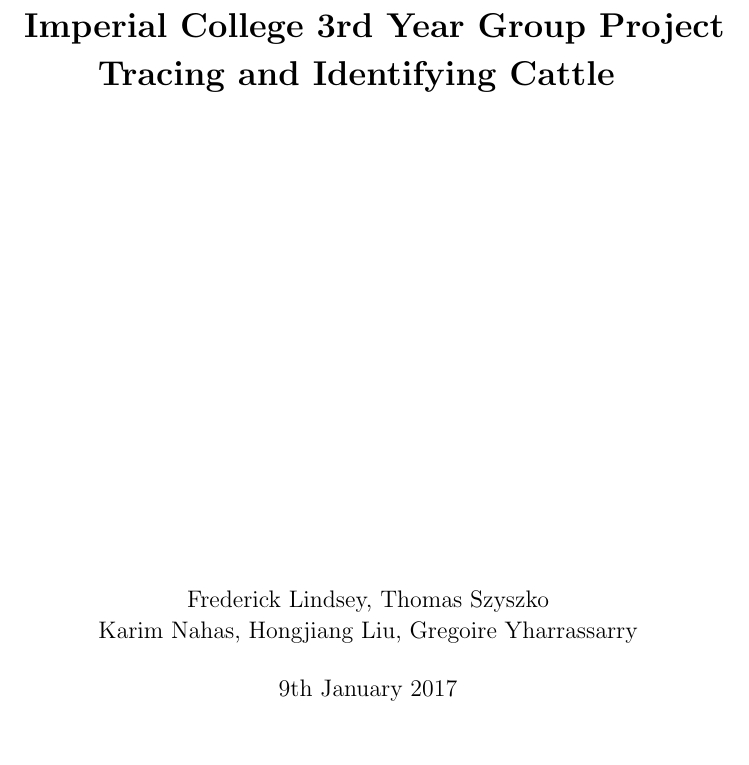
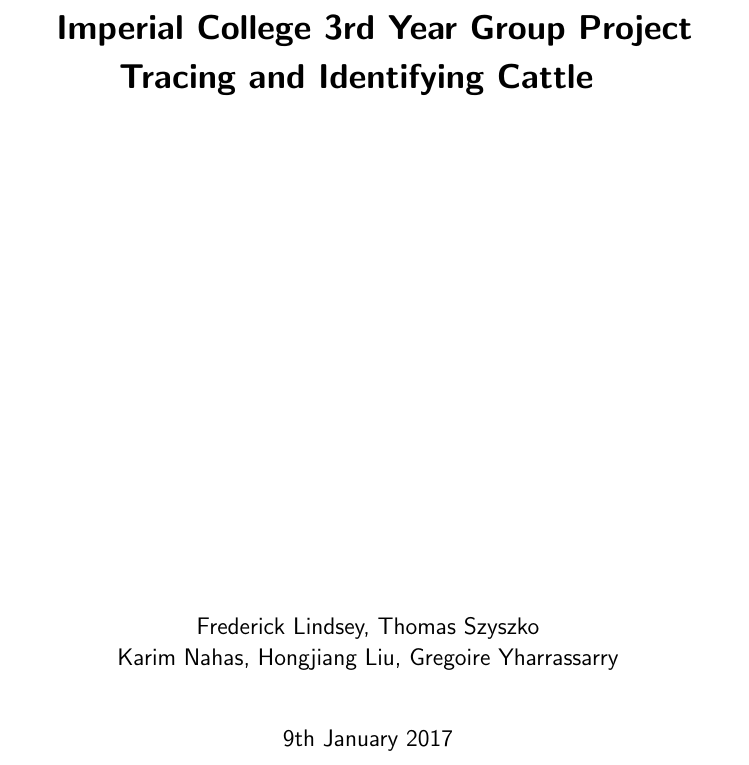
Before and after one commit to CowHub/cowhub-documentation, a LaTeX document (report.tex): part of page 1 of 19, cut so that both start at the same text, the shorter picture padded with empty space. Compiled offline with pdfLaTeX.

Commit message:
Improvements to style @Jack

```diff
--- a/report.tex
+++ b/report.tex
@@ -8,6 +8,9 @@
 \usepackage{lastpage} % Required to determine the last page for the footer
 \usepackage{extramarks} % Required for headers and footers
 \usepackage{graphicx} % Required to insert images
+\usepackage{rotating} % Required for sideways figure
+\usepackage{parskip} % Required for paragraph styling
+\usepackage{amsmath}
 
 % Margins
 \topmargin=-0.45in
@@ -17,7 +20,11 @@
 \textheight=9.0in
 \headsep=0.25in
 
-\linespread{1.1} % Line spacing
+% Sans Serif Font
+\renewcommand{\familydefault}{\sfdefault}
+
+% Line spacing
+\linespread{1.1}
 
 % Images
 \setlength\fboxsep{0pt}
@@ -33,6 +40,7 @@
 \renewcommand\headrulewidth{0.4pt} % Size of the header rule
 \renewcommand\footrulewidth{0.4pt} % Size of the footer rule
 
+\setlength\parskip{1.2em} % Space between paragraphs
 \setlength\parindent{0pt} % Removes all indentation from paragraphs
 
 %------------------------------------------------------------------------------
```
